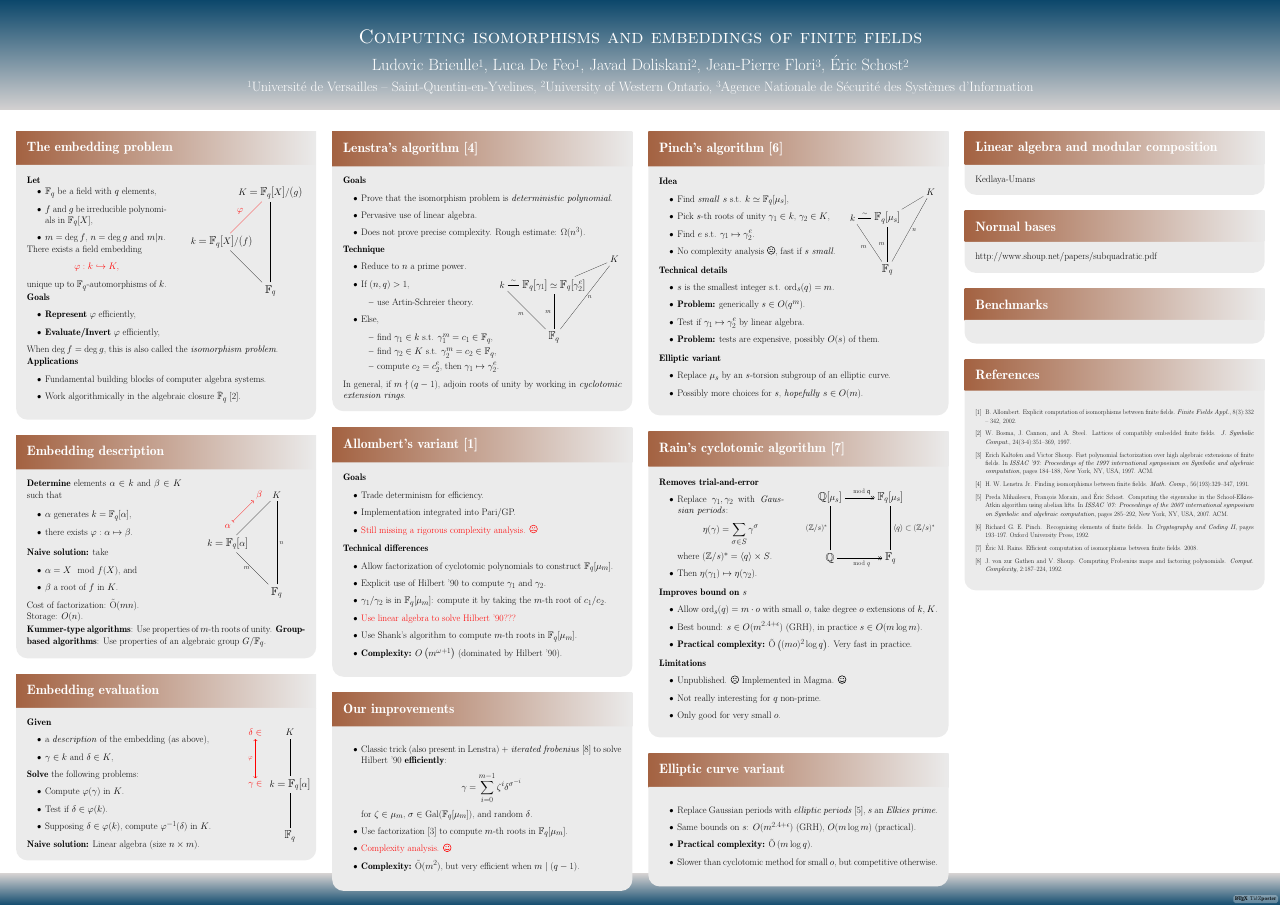
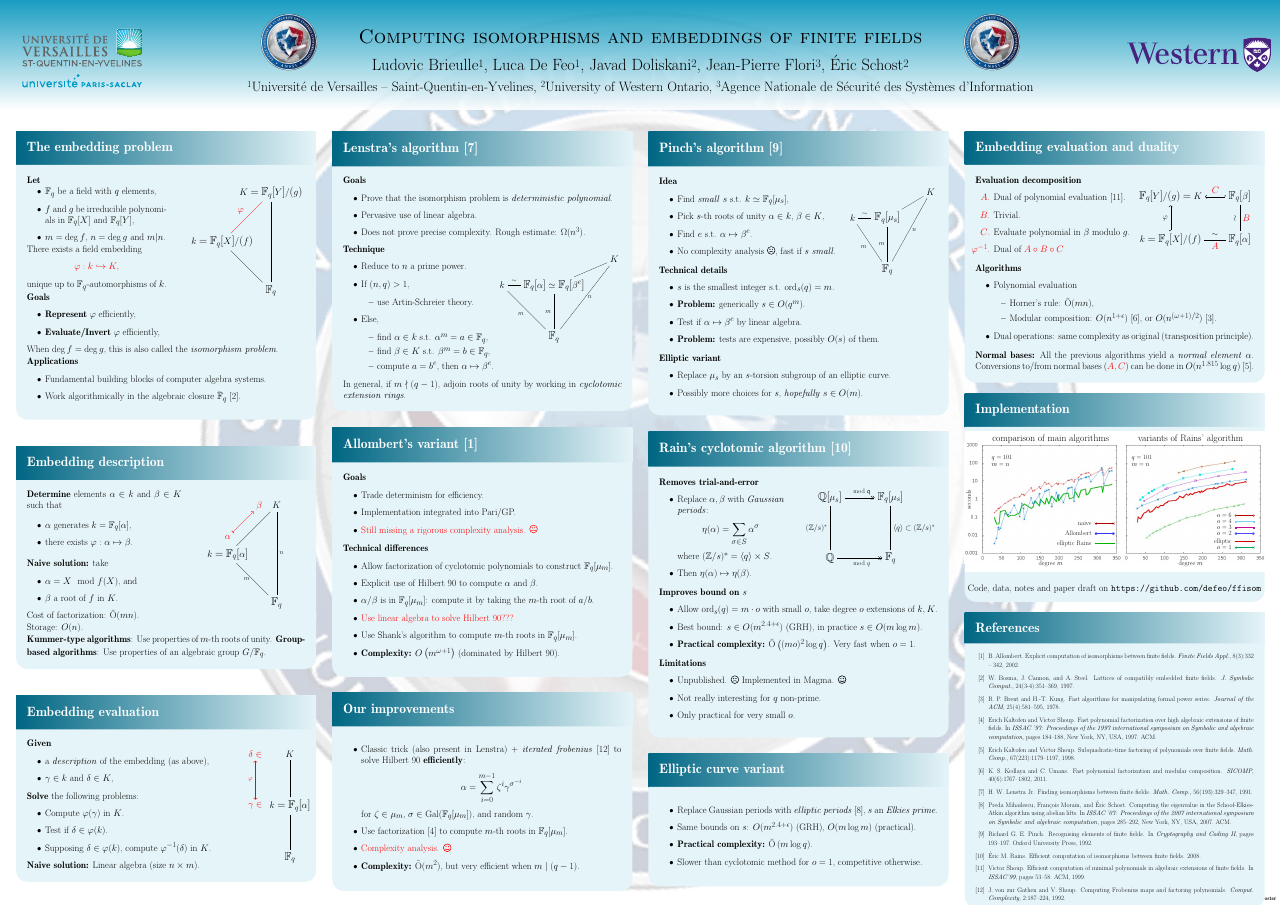
Before and after one commit to defeo/ffisom, a LaTeX poster (mega/poster.tex): the whole page. Compiled offline with pdfLaTeX; a LaTeX package or settings file that is missing is left out.

Commit message:
Finished poster

```diff
--- a/mega/poster.tex
+++ b/mega/poster.tex
@@ -1,15 +1,17 @@
-\documentclass[20pt,landscape,a0paper]{tikzposter}
+\documentclass[20pt,landscape,a0paper,blockverticalspace=25mm]{tikzposter}
 
 \usepackage[american]{babel}
 \usepackage[utf8]{inputenc}
 \usepackage[T1]{fontenc}
 \usepackage{amsmath,amssymb}
 \usepackage{tikzsymbols}
-\usepackage{wrapfig}
+\usepackage{wrapfig,graphicx}
 \usepackage{tikz}
-\usetikzlibrary{matrix,arrows,arrows.meta,bending,positioning}
+\usetikzlibrary{matrix,arrows,arrows.meta,positioning}
 \tikzset{>/.tip={Computer Modern Rightarrow[scale=2,line width=1pt]}}
 \tikzset{|/.tip={Bar[scale=2,line width=1pt]}}
+\tikzset{c_/.tip={Hooks[scale=2,line width=1pt,right]}}
+\tikzset{c^/.tip={Hooks[scale=2,line width=1pt,left]}}
 
 \def\Q {\ensuremath{\mathbb{Q}}}
 \def\Z {\ensuremath{\mathbb{Z}}}
@@ -22,7 +24,6 @@
 \DeclareMathOperator{\ord}{ord}
 
 \renewcommand{\paragraph}[1]{\smallskip\textbf{#1}}
-\colorlet{alert}{red}
 
 \title{Computing isomorphisms and embeddings of finite fields}
 \author{Ludovic Brieulle\footnotemark[1], Luca De Feo\footnotemark[1],
@@ -48,7 +80,7 @@
       \begin{tikzpicture}[node distance=8em,font=\Large]
         \node(Fq){$\F_q$};
         \node(Fqf)[above left of=Fq]{$k=\F_q[X]/(f)$};
-        \node(Fqg)[above right of=Fqf]{$K=\F_q[X]/(g)$};
+        \node(Fqg)[above right of=Fqf]{$K=\F_q[Y]/(g)$};
         \draw[]
         (Fq) edge (Fqf)
         (Fq) edge (Fqg)
@@ -59,7 +91,8 @@
     \paragraph{Let}
     \begin{itemize}
     \item $\F_q$ be a field with $q$ elements,
-    \item $f$ and $g$ be irreducible polynomials in $\F_q[X]$,
+    \item $f$ and $g$ be irreducible polynomials in $\F_q[X]$ and
+      $\F_q[Y]$,
     \item $m=\deg f$, $n=\deg g$ and $m|n$.
     \end{itemize}
 
@@ -181,7 +217,7 @@
       \hfill
       \begin{tikzpicture}[node distance=6em,font=\Large,on grid]
         \node(Fq){$\F_q$};
-        \node(kum)[above=of Fq]{$\F_q[\gamma_1]\simeq\F_q[\gamma_2^e]$};
+        \node(kum)[above=of Fq]{$\F_q[\alpha]\simeq\F_q[\beta^e]$};
         \node(k)[left=6em of kum]{$k$};
         \node(K)[above right=3em and 7em of kum]{$K$};
         \draw[auto,font=\small]
@@ -202,9 +238,9 @@
       \end{itemize}
     \item Else,
       \begin{itemize}
-      \item find $\gamma_1\in k$ s.t. $\gamma_1^m=c_1\in\F_q$,
-      \item find $\gamma_2\in K$ s.t. $\gamma_2^m=c_2\in\F_q$,
-      \item compute $c_2=c_2^e$, then $\gamma_1\mapsto\gamma_2^e$.
+      \item find $\alpha\in k$ s.t. $\alpha^m=a\in\F_q$,
+      \item find $\beta\in K$ s.t. $\beta^m=b\in\F_q$,
+      \item compute $a=b^e$, then $\alpha\mapsto\beta^e$.
       \end{itemize}
     \end{itemize}
 
@@ -226,16 +262,16 @@
     \begin{itemize}
     \item Allow factorization of cyclotomic polynomials to construct
       $\F_q[\mu_m]$.
-    \item Explicit use of Hilbert '90 to compute $\gamma_1$ and
-      $\gamma_2$.
-    \item $\gamma_1/\gamma_2$ is in $\F_q[\mu_m]$: compute it by
-      taking the $m$-th root of $c_1/c_2$.
+    \item Explicit use of Hilbert 90 to compute $\alpha$ and
+      $\beta$.
+    \item $\alpha/\beta$ is in $\F_q[\mu_m]$: compute it by
+      taking the $m$-th root of $a/b$.
     \item \textcolor{alert}{Use linear algebra to solve Hilbert
-        '90???}
+        90???}
     \item Use Shank's algorithm to compute $m$-th roots in
       $\F_q[\mu_m]$.
     \item \textbf{Complexity:} $O\left(m^{\omega+1}\right)$ (dominated
-      by Hilbert '90).
+      by Hilbert 90).
     \end{itemize}
   }
 
@@ -278,8 +314,8 @@
     \paragraph{Idea}
     \begin{itemize}
     \item Find \emph{small} $s$ s.t. $k\simeq\F_q[\mu_s]$,
-    \item Pick $s$-th roots of unity $\gamma_1\in k$, $\gamma_2\in K$,
-    \item Find $e$ s.t. $\gamma_1\mapsto\gamma_2^e$.
+    \item Pick $s$-th roots of unity $\alpha\in k$, $\beta\in K$,
+    \item Find $e$ s.t. $\alpha\mapsto\beta^e$.
     \item No complexity analysis {\Large\Sadey}, fast if $s$
       \emph{small}.
     \end{itemize}
@@ -288,7 +324,7 @@
     \begin{itemize}
     \item $s$ is the smallest integer s.t. $\ord_s(q)=m$.
     \item \textbf{Problem:} generically $s\in O(q^m)$.
-    \item Test if $\gamma_1\mapsto\gamma_2^e$ by linear algebra.
+    \item Test if $\alpha\mapsto\beta^e$ by linear algebra.
     \item \textbf{Problem:} tests are expensive, possibly $O(s)$ of
       them.
     \end{itemize}
@@ -321,10 +357,10 @@
 
     \paragraph{Removes trial-and-error}
     \begin{itemize}
-    \item Replace $\gamma_1,\gamma_2$ with \emph{Gaussian periods}:
-      \[\eta(\gamma) = \sum_{\sigma\in S}\gamma^\sigma\]
+    \item Replace $\alpha,\beta$ with \emph{Gaussian periods}:
+      \[\eta(\alpha) = \sum_{\sigma\in S}\alpha^\sigma\]
       where $(\Z/s)^\ast = \langle q\rangle \times S$.
-    \item Then $\eta(\gamma_1)\mapsto\eta(\gamma_2)$.
+    \item Then $\eta(\alpha)\mapsto\eta(\beta)$.
     \end{itemize}
 
     \paragraph{Improves bound on $s$}
@@ -334,7 +370,7 @@
     \item Best bound: $s\in O(m^{2.4+\epsilon})$ (GRH), in practice
       $s\in O(m\log m)$.
     \item \textbf{Practical complexity:} $\tildO\left((mo)^2\log q\right)$. Very fast
-      in practice.
+      when $o=1$.
     \end{itemize}
 
     \paragraph{Limitations}
@@ -342,7 +378,7 @@
     \item Unpublished. {\Large\Sadey} Implemented in Magma.
       {\Large\Smiley}
     \item Not really interesting for $q$ non-prime.
-    \item Only good for very small $o$.
+    \item Only practical for very small $o$.
     \end{itemize}
   }
 
@@ -353,7 +389,7 @@
     \item Same bounds on $s$: $O(m^{2.4+\epsilon})$ (GRH),
       $O(m\log m)$ (practical).
     \item \textbf{Practical complexity:} $\tildO\left(m\log q\right)$.
-    \item Slower than cyclotomic method for small $o$, but competitive
+    \item Slower than cyclotomic method for $o=1$, competitive
       otherwise.
     \end{itemize}
   }
@@ -362,18 +398,109 @@
   % Embedding evaluation
   %%%%%%%%%%%%%%%%%
   \column{0.25}
-  \block{Linear algebra and modular composition}{
-    Kedlaya-Umans
+  \makeatletter
+  \setlength{\TP@blockverticalspace}{10mm}
+  \makeatother
+  \block{Embedding evaluation and duality}{
+    \begin{wrapfigure}[4]{r}{0.4\colwidth}
+      \hfill
+      \begin{tikzpicture}[node distance=8em,font=\Large,on grid]
+        \node(k)[]{$k=\F_q[X]/(f)$};
+        \node(K)[above=5em of k]{$\F_q[Y]/(g)=K$};
+        \node(Fqa)[right=of k]{$\F_q[\alpha]$};
+        \node(Fqb)[right=of K]{$\F_q[\beta]$};
+        \draw[auto,font=\normalsize]
+        (k) edge node[above]{$\sim$} node[below,alert,font=\large]{$A$} (Fqa)
+        (k) edge[c_->] node{$\varphi$} (K)
+        (Fqa) edge node[rotate=90,above]{$\sim$} node[right,alert,font=\large]{$B$} (Fqb)
+        (Fqb) edge[c^->] node[above,alert,font=\large]{$C$} (K);
+      \end{tikzpicture}
+    \end{wrapfigure}
+
+    \paragraph{Evaluation decomposition}
+    \begin{enumerate}
+      \renewcommand{\labelenumi}{\textcolor{alert}{$\Alph{enumi}$.}}
+    \item Dual of polynomial evaluation~\cite{shoup99}.
+    \item Trivial.
+    \item Evaluate polynomial in $\beta$ modulo $g$.
+    \item[\color{alert}$\varphi^{\tiny-1}$.] Dual of
+      \textcolor{alert}{$A\circ B\circ C$}
+    \end{enumerate}
+
+    \paragraph{Algorithms}
+    \begin{itemize}
+    \item Polynomial evaluation
+      \begin{itemize}
+      \item Horner's rule: $\tildO(mn)$,
+      \item Modular composition: $O(n^{1+\epsilon})$~\cite{KeUm11},
+        or $O(n^{(\omega+1)/2})$~\cite{brent+kung}.
+      \end{itemize}
+    \item Dual operations: same complexity as original (transposition
+      principle).
+    \end{itemize}
+
+    \paragraph{Normal bases:}
+    All the previous algorithms yield a \emph{normal element}
+    $\alpha$.  Conversions to/from normal bases (\textcolor{alert}{$A,
+      C$}) can be done in $O(n^{1.815}\log
+    q)$~\cite{kaltofen+shoup98}.
+
   }
-  \block{Normal bases}{
-    http://www.shoup.net/papers/subquadratic.pdf
+
+  \block[bodyinnersep=0]{Implementation}{
+    \bigskip
+
+    \begin{tikzpicture}[x=\colwidth/15,y=\colwidth/15]
+      \draw (0,-0.4) [color=white,fill=white] rectangle (15,6.6);
+      \node[inner sep=0,outer sep=0,anchor=south west]{\includegraphics[width=\colwidth]{bench}};
+      \begin{scope}[line width=1pt,font=\small,anchor=east]
+        \draw (6.5,2) node{naive}
+        [Rays-Rays,color=red!70!black] -- (7.5,2);
+        \draw (6.5,1.5) node{Allombert}
+        [{Rays[n=8]}-{Rays[n=8]},color=blue!80!white] -- (7.5,1.5);
+        \draw[line width=3pt] (6.5,1) node{elliptic Rains}
+        [color=green!70!black] -- (7.5,1);
+
+        \draw (13.5,2.4) node{$o=6$}
+        [{Circle[open]-Circle[open]},color=red!70!black] -- (14.5,2.4);
+        \draw (13.5,2.1) node{$o=4$}
+        [Square-Square,color=cyan!50!white!] -- (14.5,2.1);
+        \draw (13.5,1.8) node{$o=3$}
+        [{Square[open]-Square[open]},color=magenta!80!blue] -- (14.5,1.8);
+        \draw (13.5,1.5) node{$o=2$}
+        [{Rays[n=8]}-{Rays[n=8]},color=blue!70!white] -- (14.5,1.5);
+        \draw (13.5,1.1) node{elliptic}
+        [line width=3pt,color=red!80!black] -- (14.5,1.1);
+        \draw (13.5,0.8) node{$o=1$}
+        [Rays-Rays,color=teal!70!green] -- (14.5,0.8);
+      \end{scope}
+      \begin{scope}
+        \draw
+        (0.2,3.2) node[font=\small,inner sep=0,rotate=90]{seconds}
+        (4.3,0) node[font=\small]{degree $m$}
+        (11.3,0) node[font=\small]{degree $m$}
+        (1.2,5.3) node[anchor=west,font=\small]{$q=101$}
+        (1.2,4.9) node[anchor=west,font=\small]{$m=n$}
+        (8.2,5.3) node[anchor=west,font=\small]{$q=101$}
+        (8.2,4.9) node[anchor=west,font=\small]{$m=n$}
+        (4.3,6.2) node{comparison of main algorithms}
+        (11.3,6.2) node{variants of Rains' algorithm};
+      \end{scope}
+    \end{tikzpicture}
+
+    \begin{center}
+      Code, data, notes and paper draft on
+      \texttt{https://github.com/defeo/ffisom}
+    \end{center}
   }
-  \block{Benchmarks}{}
+
   \block{\refname}{
+    \vspace{-1em}
     \small
     \renewcommand*{\refname}{\vspace{-1em}}
     \bibliographystyle{plain}
     \bibliography{../defeo}
+    \vspace{-2em}
   }
 
 \end{columns}
```
Also changed, not shown: mega/Anssi.png (added), mega/bench.png (added), mega/uvsq-logo-cmjn.pdf (added), mega/western.pdf (added), mega/poster.tex (40 more changed lines).
